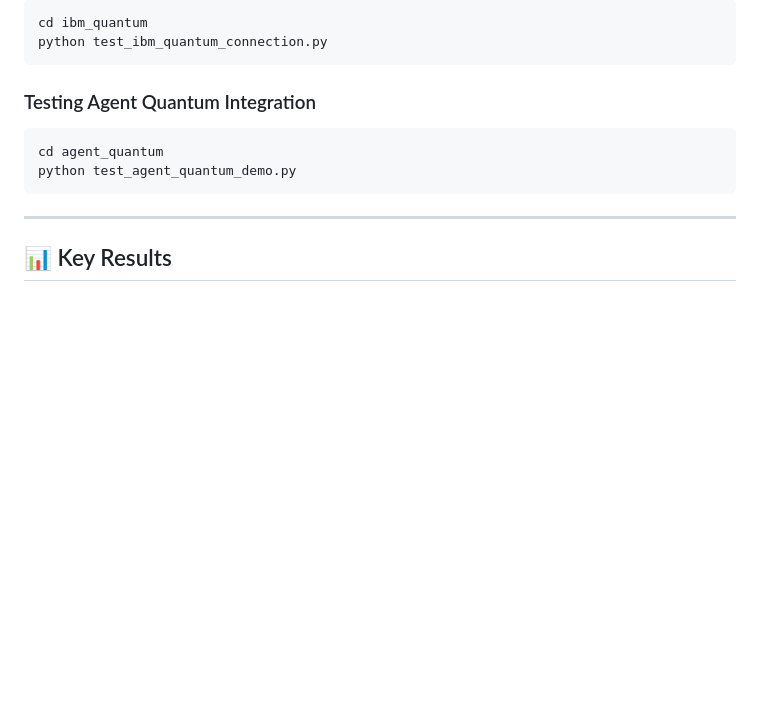
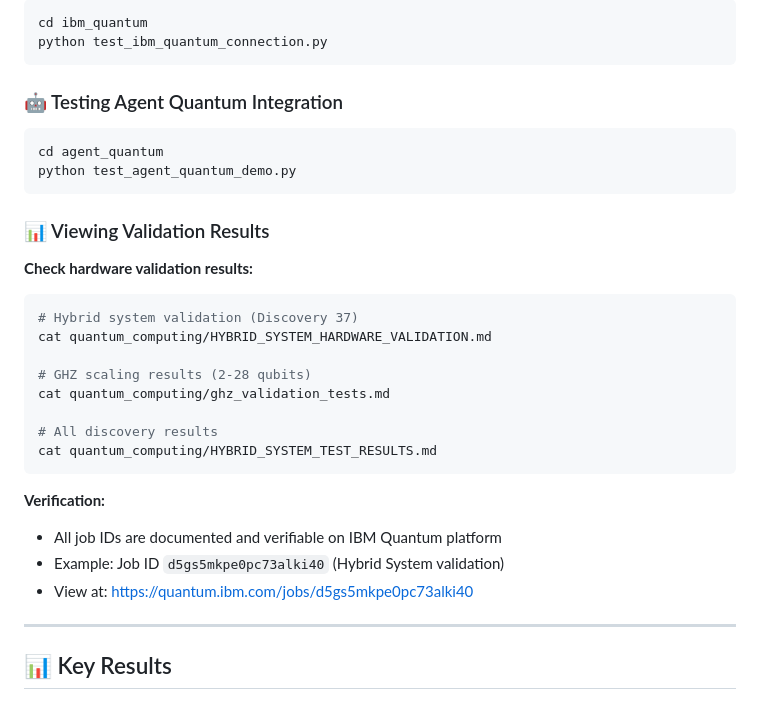
Before and after one commit to Infin-8/STEADYWATCH-QUANTUM-DEMO, a Markdown page: README.md, the part around one of its changes. GitHub-like rendering; blank space fills up the shorter version.

````diff
--- a/README.md
+++ b/README.md
@@ -216,12 +273,32 @@ cd ibm_quantum
 python test_ibm_quantum_connection.py
 ```
 
-### Testing Agent Quantum Integration
+### 🤖 Testing Agent Quantum Integration
 
 ```bash
 cd agent_quantum
 python test_agent_quantum_demo.py
 ```
+
+### 📊 Viewing Validation Results
+
+**Check hardware validation results:**
+
+```bash
+# Hybrid system validation (Discovery 37)
+cat quantum_computing/HYBRID_SYSTEM_HARDWARE_VALIDATION.md
+
+# GHZ scaling results (2-28 qubits)
+cat quantum_computing/ghz_validation_tests.md
+
+# All discovery results
+cat quantum_computing/HYBRID_SYSTEM_TEST_RESULTS.md
+```
+
+**Verification:**
+- All job IDs are documented and verifiable on IBM Quantum platform
+- Example: Job ID `d5gs5mkpe0pc73alki40` (Hybrid System validation)
+- View at: https://quantum.ibm.com/jobs/d5gs5mkpe0pc73alki40
 
 ---
 
````
Also changed, not shown: other parts of README.md (+64 -7 lines).
